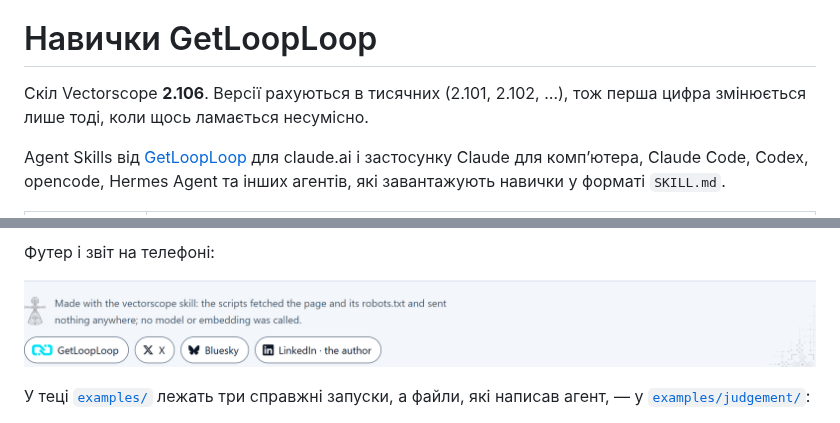
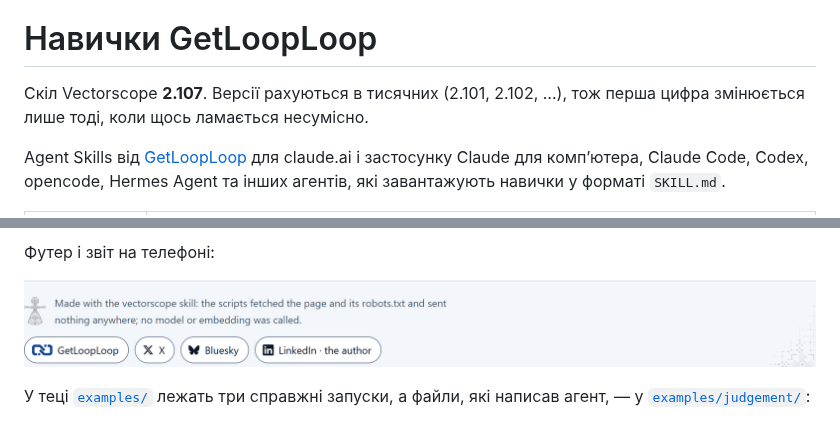
Before and after one commit to Olexan-art/getlooploop-skills, a Markdown page: README.uk.md, 2 parts joined by grey strips. GitHub-like rendering; pictures changed too: docs/report-footer.png.

```diff
--- a/README.uk.md
+++ b/README.uk.md
@@ -2,7 +2,7 @@
 
 # Навички GetLoopLoop
 
-Скіл Vectorscope **2.106**. Версії рахуються в тисячних (2.101, 2.102, …), тож перша цифра змінюється лише тоді, коли щось ламається несумісно.
+Скіл Vectorscope **2.107**. Версії рахуються в тисячних (2.101, 2.102, …), тож перша цифра змінюється лише тоді, коли щось ламається несумісно.
 
 Agent Skills від [GetLoopLoop](https://www.getlooploop.com) для claude.ai і застосунку Claude для комп’ютера, Claude Code, Codex, opencode, Hermes Agent та інших агентів, які завантажують навички у форматі `SKILL.md`.
 
```
Also changed, not shown: README.md (+1 -1 lines), skills/vectorscope/SKILL.md (+1 -1 lines), 14 other files.
